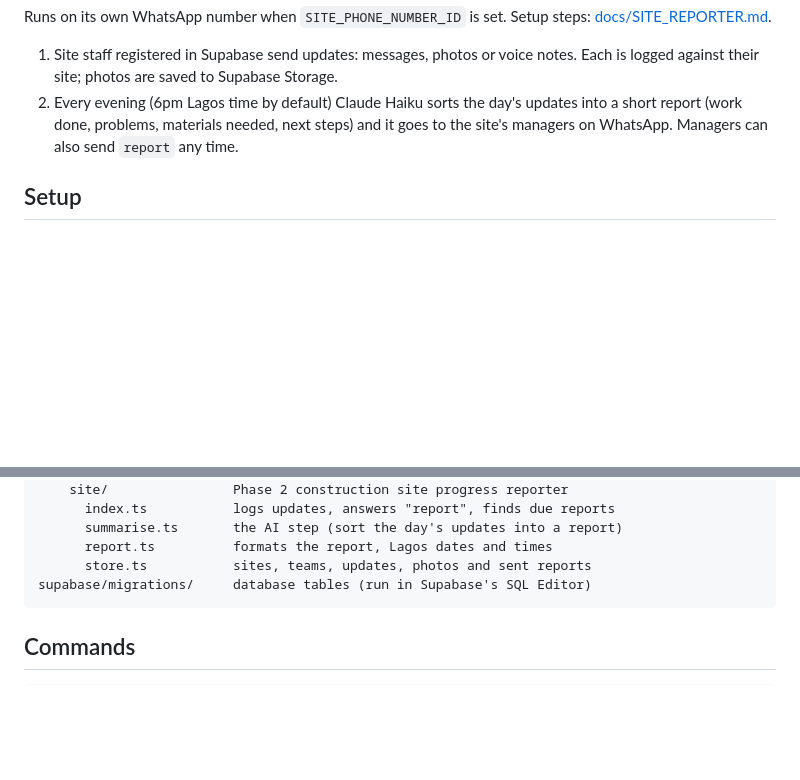
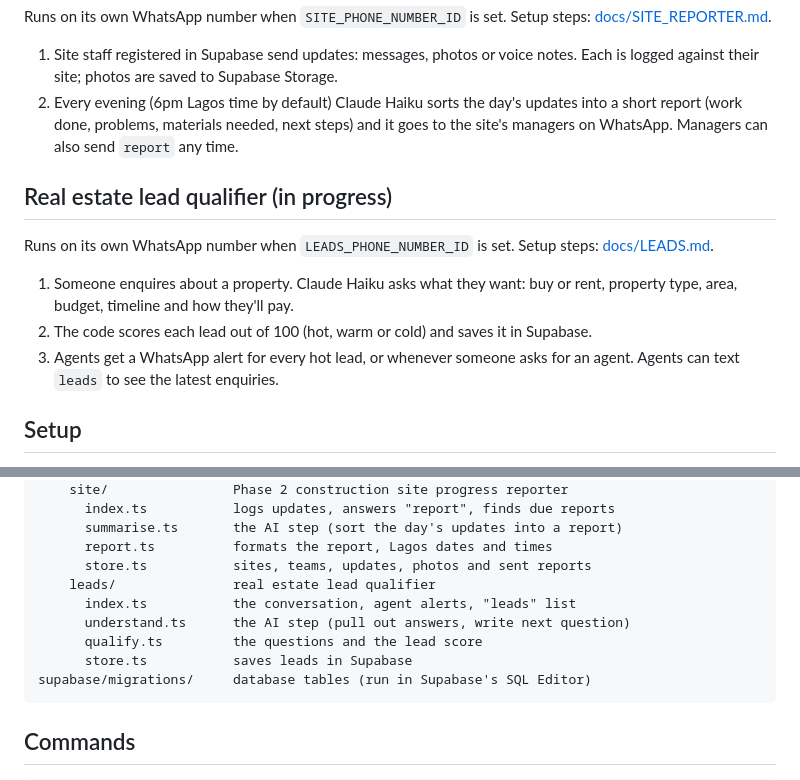
Before and after one commit to nsikakjon/WhatsApp-AI-Tool, a Markdown page: README.md, 2 parts joined by grey strips. Drawn GitHub-style; blank space fills up the shorter version.

````diff
--- a/README.md
+++ b/README.md
@@ -41,6 +41,18 @@ Runs on its own WhatsApp number when `SITE_PHONE_NUMBER_ID` is set. Setup steps:
    steps) and it goes to the site's managers on WhatsApp. Managers can also
    send `report` any time.
 
+## Real estate lead qualifier (in progress)
+
+Runs on its own WhatsApp number when `LEADS_PHONE_NUMBER_ID` is set. Setup
+steps: [docs/LEADS.md](docs/LEADS.md).
+
+1. Someone enquires about a property. Claude Haiku asks what they want: buy
+   or rent, property type, area, budget, timeline and how they'll pay.
+2. The code scores each lead out of 100 (hot, warm or cold) and saves it in
+   Supabase.
+3. Agents get a WhatsApp alert for every hot lead, or whenever someone asks
+   for an agent. Agents can text `leads` to see the latest enquiries.
+
 ## Setup
 
 1. [docs/META_SETUP.md](docs/META_SETUP.md): steps 1 to 4 (create the Meta app, get the test number).
@@ -78,6 +90,11 @@ src/
       summarise.ts       the AI step (sort the day's updates into a report)
       report.ts          formats the report, Lagos dates and times
       store.ts           sites, teams, updates, photos and sent reports
+    leads/               real estate lead qualifier
+      index.ts           the conversation, agent alerts, "leads" list
+      understand.ts      the AI step (pull out answers, write next question)
+      qualify.ts         the questions and the lead score
+      store.ts           saves leads in Supabase
 supabase/migrations/     database tables (run in Supabase's SQL Editor)
 ```
 
````
Also changed, not shown: docs/LEADS.md (added, +81 -0 lines).
